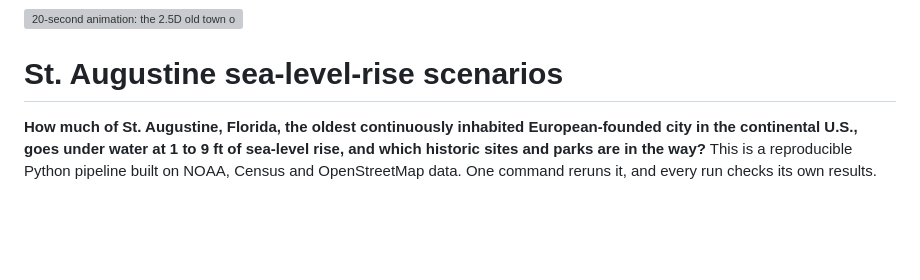
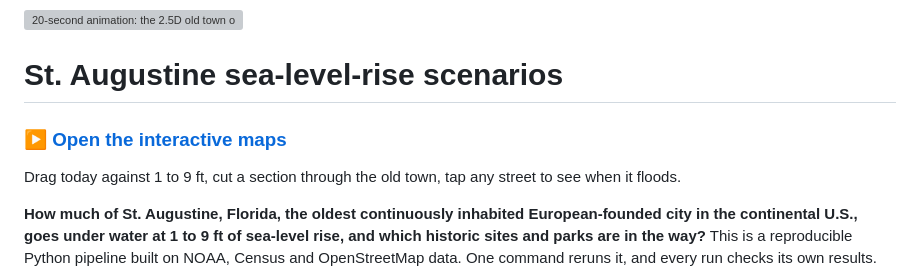
Before and after one commit to Lunarc-Seattle/st-augustine-slr, a Markdown page: README.md, the part around the change. Drawn GitHub-style; blank space fills up the shorter version; grey boxes are pictures that could not be loaded.

Commit message:
Rise video ends on the repo address; README opens with a link to the interactive maps

```diff
--- a/README.md
+++ b/README.md
@@ -1,6 +1,10 @@
 <a href="docs/media/st-augustine-rise.mp4"><img src="docs/media/st-augustine-rise.webp" alt="20-second animation: the 2.5D old town of St. Augustine as the sea rises from today to 9 ft, with the share of city land under water and each landmark listed as the water reaches it" width="100%"></a>
 
 # St. Augustine sea-level-rise scenarios
+
+### [▶ Open the interactive maps](https://lunarc-seattle.github.io/st-augustine-slr/)
+
+Drag today against 1 to 9 ft, cut a section through the old town, tap any street to see when it floods.
 
 **How much of St. Augustine, Florida, the oldest continuously inhabited
 European-founded city in the continental U.S., goes under water at 1 to 9 ft of sea-level rise, and which historic
```
Also changed, not shown: docs/figures/og-card.png, 3 other files.
